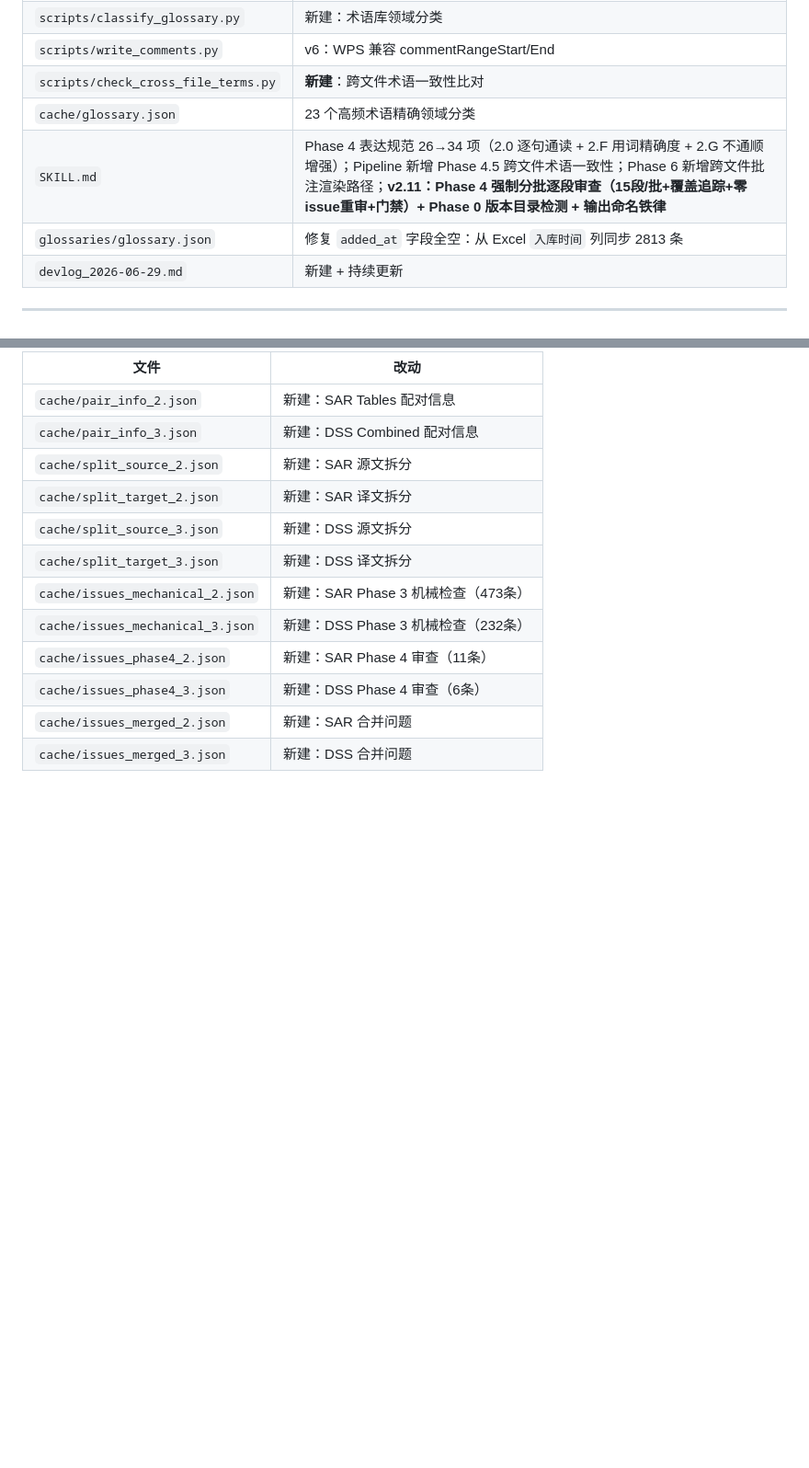
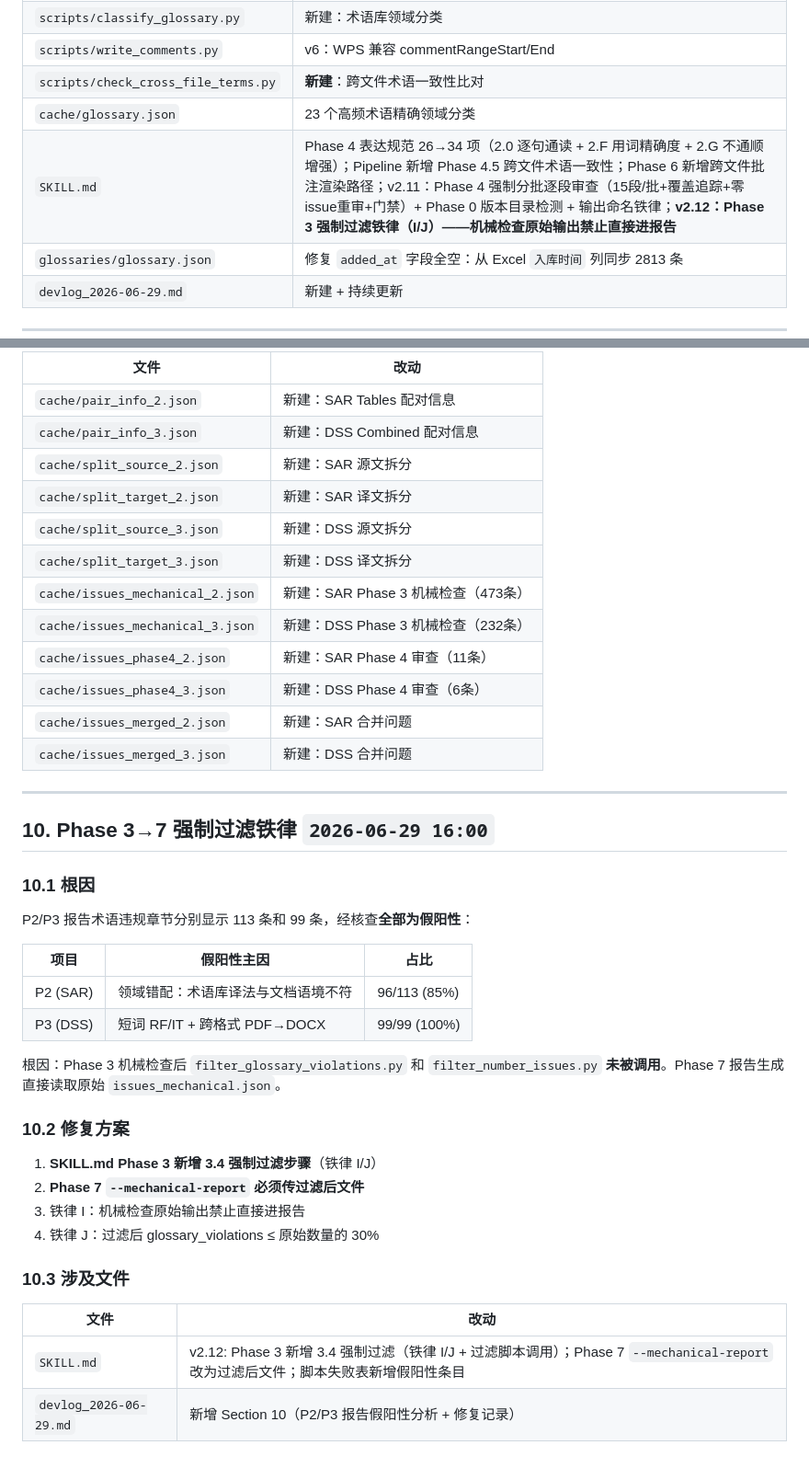
Before and after one commit to Mx766/MRS-workSpace, a Markdown page: skills/proofread-docx/devlog_2026-06-29.md, 2 parts joined by grey strips. Shown at 92% size. GitHub-like rendering; blank space fills up the shorter version.

```diff
--- a/skills/proofread-docx/devlog_2026-06-29.md
+++ b/skills/proofread-docx/devlog_2026-06-29.md
@@ -289,7 +289,7 @@ if re.search(r'\b' + re.escape(src) + r'\b', source_lower, re.IGNORECASE):
 | `scripts/write_comments.py` | v6：WPS 兼容 commentRangeStart/End |
 | `scripts/check_cross_file_terms.py` | **新建**：跨文件术语一致性比对 |
 | `cache/glossary.json` | 23 个高频术语精确领域分类 |
-| `SKILL.md` | Phase 4 表达规范 26→34 项（2.0 逐句通读 + 2.F 用词精确度 + 2.G 不通顺增强）；Pipeline 新增 Phase 4.5 跨文件术语一致性；Phase 6 新增跨文件批注渲染路径；**v2.11：Phase 4 强制分批逐段审查（15段/批+覆盖追踪+零issue重审+门禁）+ Phase 0 版本目录检测 + 输出命名铁律** |
+| `SKILL.md` | Phase 4 表达规范 26→34 项（2.0 逐句通读 + 2.F 用词精确度 + 2.G 不通顺增强）；Pipeline 新增 Phase 4.5 跨文件术语一致性；Phase 6 新增跨文件批注渲染路径；v2.11：Phase 4 强制分批逐段审查（15段/批+覆盖追踪+零issue重审+门禁）+ Phase 0 版本目录检测 + 输出命名铁律；**v2.12：Phase 3 强制过滤铁律（I/J）——机械检查原始输出禁止直接进报告** |
 | `glossaries/glossary.json` | 修复 `added_at` 字段全空：从 Excel `入库时间` 列同步 2813 条 |
 | `devlog_2026-06-29.md` | 新建 + 持续更新 |
 
@@ -602,3 +602,32 @@ v18 新窗口测试暴露：Agent 在 Phase 4 中系统性跳过章节——开
 | `cache/issues_phase4_3.json` | 新建：DSS Phase 4 审查（6条） |
 | `cache/issues_merged_2.json` | 新建：SAR 合并问题 |
 | `cache/issues_merged_3.json` | 新建：DSS 合并问题 |
+
+---
+
+## 10. Phase 3→7 强制过滤铁律 `2026-06-29 16:00`
+
+### 10.1 根因
+
+P2/P3 报告术语违规章节分别显示 113 条和 99 条，经核查**全部为假阳性**：
+
+| 项目 | 假阳性主因 | 占比 |
+|------|-----------|------|
+| P2 (SAR) | 领域错配：术语库译法与文档语境不符 | 96/113 (85%) |
+| P3 (DSS) | 短词 RF/IT + 跨格式 PDF→DOCX | 99/99 (100%) |
+
+根因：Phase 3 机械检查后 `filter_glossary_violations.py` 和 `filter_number_issues.py` **未被调用**。Phase 7 报告生成直接读取原始 `issues_mechanical.json`。
+
+### 10.2 修复方案
+
+1. **SKILL.md Phase 3 新增 3.4 强制过滤步骤**（铁律 I/J）
+2. **Phase 7 `--mechanical-report` 必须传过滤后文件**
+3. 铁律 I：机械检查原始输出禁止直接进报告
+4. 铁律 J：过滤后 glossary_violations ≤ 原始数量的 30%
+
+### 10.3 涉及文件
+
+| 文件 | 改动 |
+|------|------|
+| `SKILL.md` | v2.12: Phase 3 新增 3.4 强制过滤（铁律 I/J + 过滤脚本调用）；Phase 7 `--mechanical-report` 改为过滤后文件；脚本失败表新增假阳性条目 |
+| `devlog_2026-06-29.md` | 新增 Section 10（P2/P3 报告假阳性分析 + 修复记录）
```
Also changed, not shown: skills/proofread-docx/SKILL.md (+35 -9 lines).
